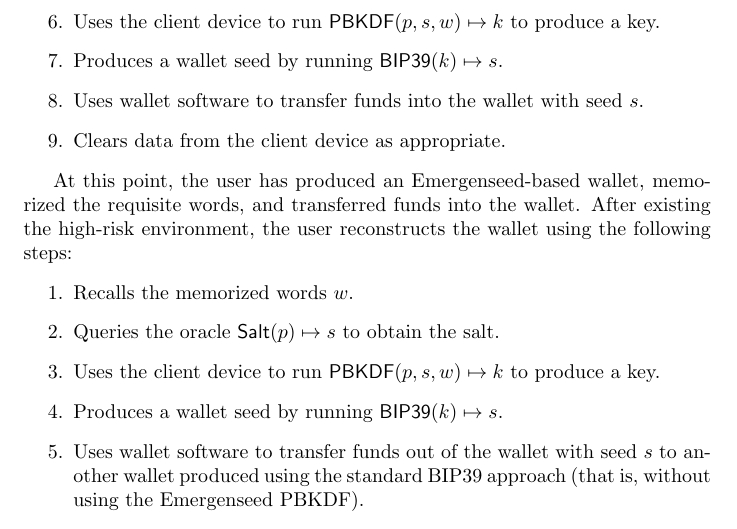
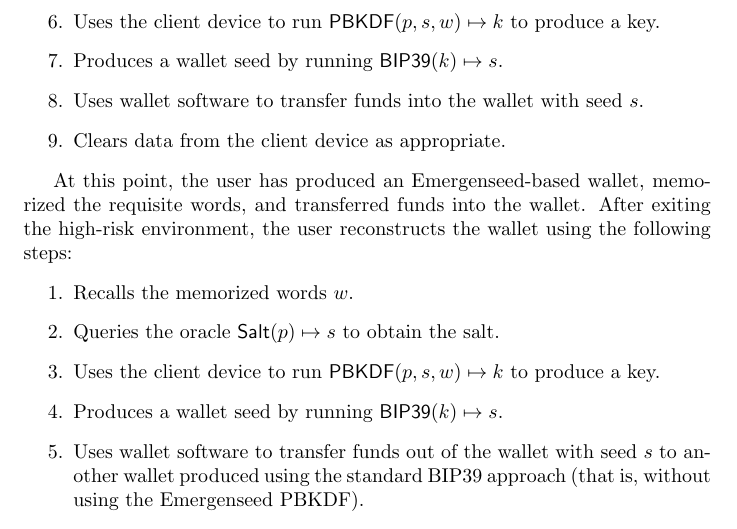
Before and after one commit to cypherstack/emergenseed, a LaTeX paper (main.tex): part of page 4 of 6, cut so that both start at the same text. Compiled offline with pdfLaTeX.

Commit message:
Fix typos (#3)

```diff
--- a/main.tex
+++ b/main.tex
@@ -123,7 +123,7 @@ Prior to entering the high-risk environment, the user sets up an Emergenseed usi
 \end{enumerate}
 
 At this point, the user has produced an Emergenseed-based wallet, memorized the requisite words, and transferred funds into the wallet.
-After existing the high-risk environment, the user reconstructs the wallet using the following steps:
+After exiting the high-risk environment, the user reconstructs the wallet using the following steps:
 \begin{enumerate}
 	\item Recalls the memorized words $w$.
 	\item Queries the oracle $\mathsf{Salt}(p) \mapsto s$ to obtain the salt.
```
Also changed, not shown: main.tex (2 more changed lines).
